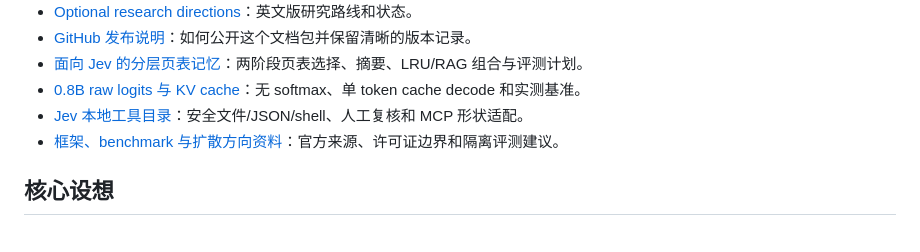
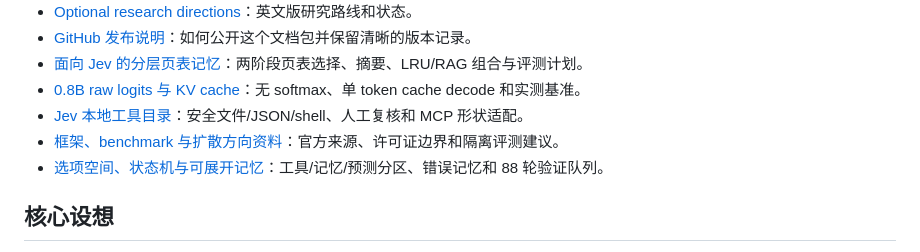
Before and after one commit to 6Mikao9/jev-agent-design-with-topk-logits-choices, a Markdown page: README.md, the part around the change. Rendered like a GitHub page.

Commit message:
Define Jev option spaces and state-machine execution queue

```diff
--- a/README.md
+++ b/README.md
@@ -33,6 +33,7 @@ English working title: **A Jev-Native Agent System: Tool Use, Hierarchical Memor
 - [0.8B raw logits 与 KV cache](docs/FAST_LOGITS.zh-CN.md)：无 softmax、单 token cache decode 和实测基准。
 - [Jev 本地工具目录](docs/TOOL_CATALOG.zh-CN.md)：安全文件/JSON/shell、人工复核和 MCP 形状适配。
 - [框架、benchmark 与扩散方向资料](docs/RESEARCH_CATALOG.zh-CN.md)：官方来源、许可证边界和隔离评测建议。
+- [选项空间、状态机与可展开记忆](docs/OPTION_SPACES_STATE_MACHINE.zh-CN.md)：工具/记忆/预测分区、错误记忆和 88 轮验证队列。
 
 ## 核心设想
 
```
Also changed, not shown: docs/OPTION_SPACES_STATE_MACHINE.zh-CN.md (added, +101 -0 lines).
